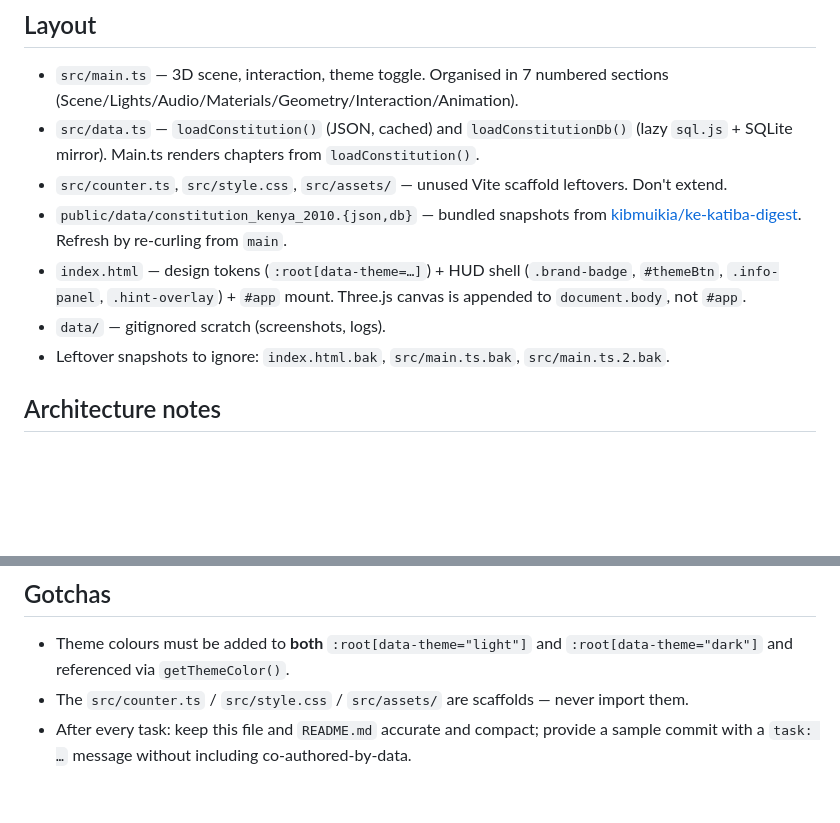
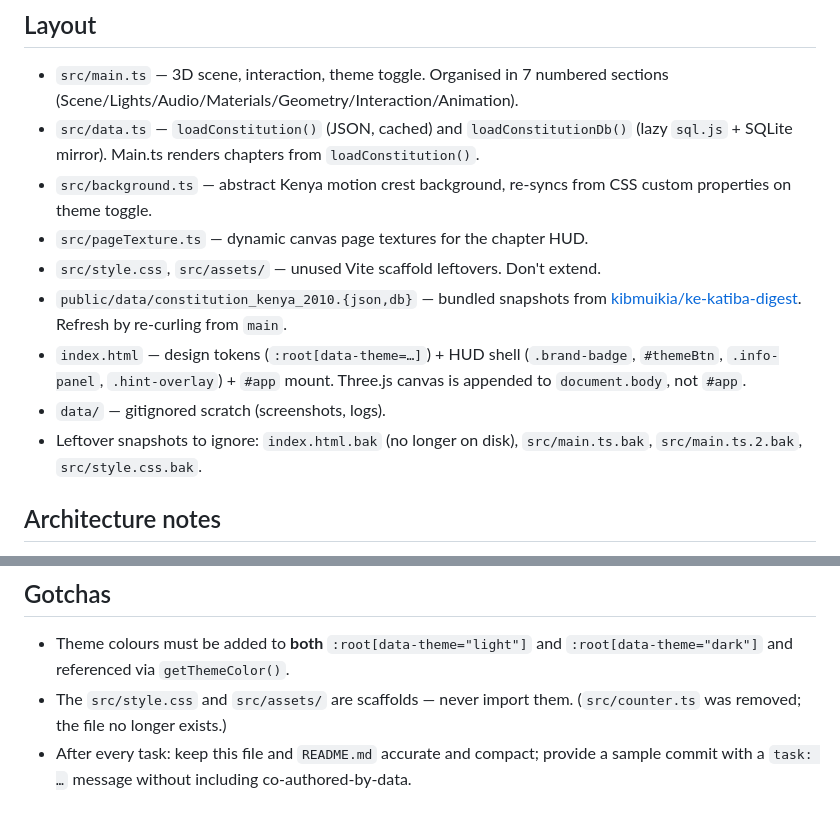
Before and after one commit to kibmuikia/ke-katiba-spatial-reader, a Markdown page: CLAUDE.md, 2 parts joined by grey strips. GitHub-like rendering; blank space fills up the shorter version.

```diff
--- a/CLAUDE.md
+++ b/CLAUDE.md
@@ -16,11 +16,13 @@ Single-page Vite + TypeScript app that renders an interactive 3D model of the Co
 
 - `src/main.ts` — 3D scene, interaction, theme toggle. Organised in 7 numbered sections (Scene/Lights/Audio/Materials/Geometry/Interaction/Animation).
 - `src/data.ts` — `loadConstitution()` (JSON, cached) and `loadConstitutionDb()` (lazy `sql.js` + SQLite mirror). Main.ts renders chapters from `loadConstitution()`.
-- `src/counter.ts`, `src/style.css`, `src/assets/` — unused Vite scaffold leftovers. Don't extend.
+- `src/background.ts` — abstract Kenya motion crest background, re-syncs from CSS custom properties on theme toggle.
+- `src/pageTexture.ts` — dynamic canvas page textures for the chapter HUD.
+- `src/style.css`, `src/assets/` — unused Vite scaffold leftovers. Don't extend.
 - `public/data/constitution_kenya_2010.{json,db}` — bundled snapshots from [kibmuikia/ke-katiba-digest](https://github.com/kibmuikia/ke-katiba-digest). Refresh by re-curling from `main`.
 - `index.html` — design tokens (`:root[data-theme=…]`) + HUD shell (`.brand-badge`, `#themeBtn`, `.info-panel`, `.hint-overlay`) + `#app` mount. Three.js canvas is appended to `document.body`, not `#app`.
 - `data/` — gitignored scratch (screenshots, logs).
-- Leftover snapshots to ignore: `index.html.bak`, `src/main.ts.bak`, `src/main.ts.2.bak`.
+- Leftover snapshots to ignore: `index.html.bak` (no longer on disk), `src/main.ts.bak`, `src/main.ts.2.bak`, `src/style.css.bak`.
 
 ## Architecture notes
 
@@ -41,5 +43,5 @@ Single-page Vite + TypeScript app that renders an interactive 3D model of the Co
 ## Gotchas
 
 - Theme colours must be added to **both** `:root[data-theme="light"]` and `:root[data-theme="dark"]` and referenced via `getThemeColor()`.
-- The `src/counter.ts` / `src/style.css` / `src/assets/` are scaffolds — never import them.
+- The `src/style.css` and `src/assets/` are scaffolds — never import them. (`src/counter.ts` was removed; the file no longer exists.)
 - After every task: keep this file and `README.md` accurate and compact; provide a sample commit with a `task: …` message without including co-authored-by-data.
```
Also changed, not shown: README.md (+13 -4 lines).
